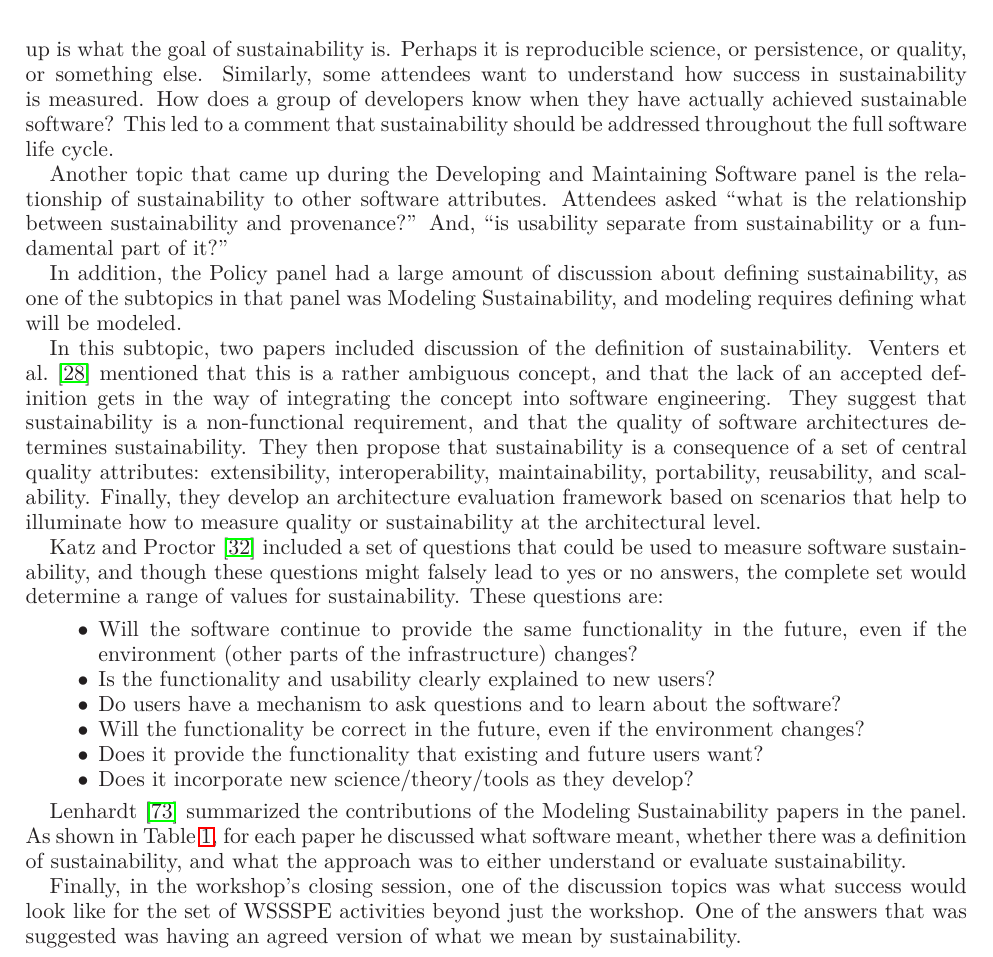
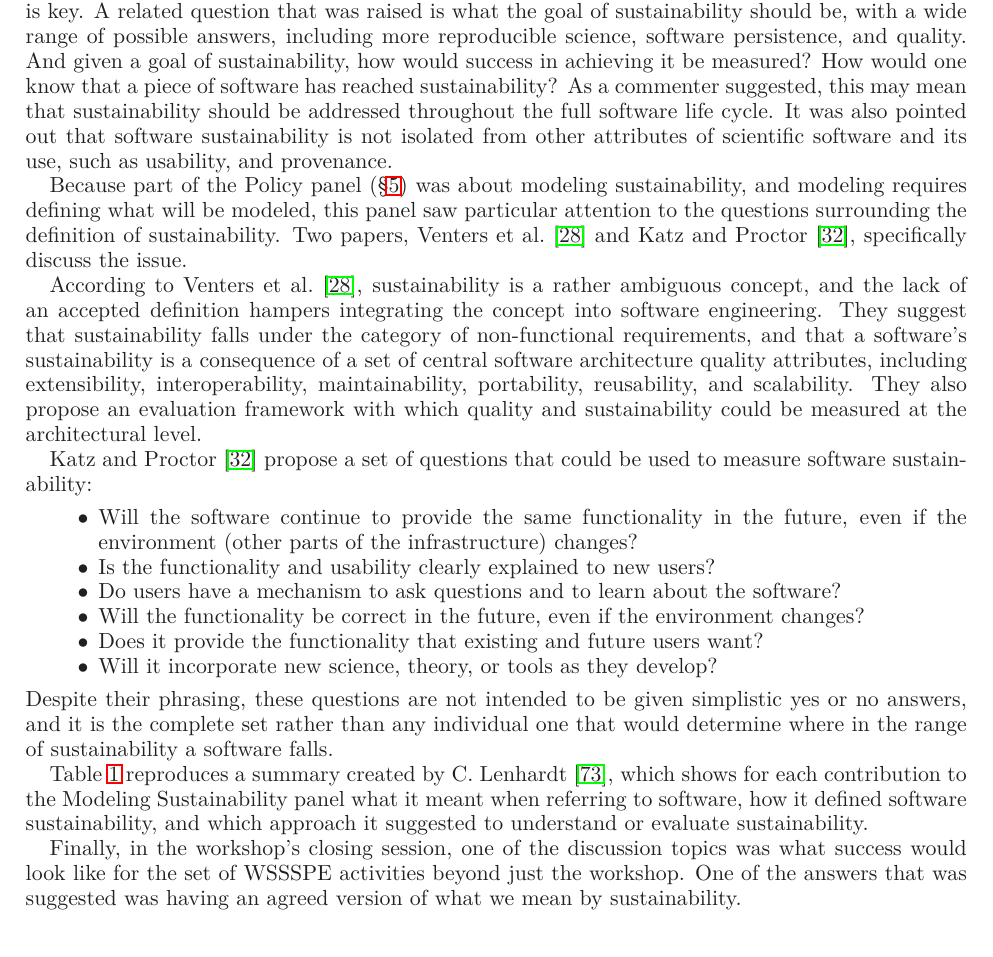
Before and after one commit to WSSSPE/meetings, a LaTeX paper (WSSSPE1_report/WSSSPE1_summary_report.tex): part of page 18 of 30 before the commit and part of page 18 of 31 after it, cut at the place of the change. Compiled offline with LaTeX, dvips and Ghostscript.

Commit message:
Rework of cross-cutting issue sust. def.

```diff
--- a/WSSSPE1_report/WSSSPE1_summary_report.tex
+++ b/WSSSPE1_report/WSSSPE1_summary_report.tex
@@ -1521,36 +1532,37 @@ initial definition would be determined during the workshop, or at least some
-progress would be made towards this goal.  Another topic that came up is what
-the goal of sustainability is.  Perhaps it is reproducible science, or
-persistence, or quality, or something else.  Similarly, some attendees want to
-understand how success in sustainability is measured.  How does a group of
-developers know when they have actually achieved sustainable software? This led
-to a comment that sustainability should be addressed throughout the full
-software life cycle.
-
-Another topic that came up during the Developing and Maintaining Software panel
-is the relationship of sustainability to other software attributes.  Attendees
-asked ``what is the relationship between sustainability and provenance?'' And,
-``is usability separate from sustainability or a fundamental part of it?''
-
-In addition, the Policy panel had a large amount of discussion about defining
-sustainability, as one of the subtopics in that panel was Modeling
-Sustainability, and modeling requires defining what will be modeled.
-
-In this subtopic, two papers included discussion of the definition of
-sustainability.  Venters et al.~\cite{Venters_WSSSPE} mentioned that this is a
-rather ambiguous concept, and that the lack of an accepted definition gets in
-the way of integrating the concept into software engineering. They suggest that
-sustainability is a non-functional requirement, and that the quality of
-software architectures determines sustainability. They then propose that
-sustainability is a consequence of a set of central quality attributes:
-extensibility, interoperability, maintainability, portability, reusability, and
-scalability. Finally, they develop an architecture evaluation framework based
-on scenarios that help to illuminate how to measure quality or sustainability
-at the architectural level.
-
-Katz and Proctor~\cite{Katz_WSSSPE} included a set of questions that could be
-used to measure software sustainability, and though these questions might
-falsely lead to yes or no answers, the complete set would determine a range of
-values for sustainability. These questions are:
+\end{quote}
+
+Attendees suggested that having a definition of sustainability on
+which the community can agree is key.  A related question that was
+raised is what the goal of sustainability should be, with a wide range
+of possible answers, including more reproducible science, software
+persistence, and quality.  And given a goal of sustainability, how
+would success in achieving it be measured?  How would one know that a
+piece of software has reached sustainability? As a commenter
+suggested, this may mean that sustainability should be addressed
+throughout the full software life cycle.  It was also pointed out that
+software sustainability is not isolated from other attributes of
+scientific software and its use, such as usability, and provenance.
+
+Because part of the Policy panel (\S\ref{sec:policy}) was about
+modeling sustainability, and modeling requires defining what will be
+modeled, this panel saw particular attention to the questions
+surrounding the definition of sustainability. Two papers, Venters et
+al.~\cite{Venters_WSSSPE} and Katz and Proctor~\cite{Katz_WSSSPE},
+specifically discuss the issue.
+
+According to Venters et al.~\cite{Venters_WSSSPE}, sustainability is a
+rather ambiguous concept, and the lack of an accepted definition
+hampers integrating the concept into software engineering. They
+suggest that sustainability falls under the category of non-functional
+requirements, and that a software's sustainability is a consequence of
+a set of central software architecture quality attributes, including
+extensibility, interoperability, maintainability, portability,
+reusability, and scalability. They also propose an evaluation
+framework with which quality and sustainability could be measured at
+the architectural level.
+
+Katz and Proctor~\cite{Katz_WSSSPE} propose a set of questions that could be
+used to measure software sustainability:
 \begin{itemize}
 \item Will the software continue to provide the same functionality in the future,
       even if the environment (other parts of the infrastructure) changes?
@@ -1558,15 +1570,18 @@ values for sustainability. These questions are:
 \item Do users have a mechanism to ask questions and to learn about the software?
 \item Will the functionality be correct in the future, even if the environment changes?
 \item Does it provide the functionality that existing and future users want?
-\item Does it incorporate new science/theory/tools as they develop?
+\item Will it incorporate new science, theory, or tools as they develop?
 \end{itemize}
-
-Lenhardt~\cite{lenhardt-wssspe1-panel} summarized the contributions of the
-Modeling Sustainability papers in the panel. As shown in
-Table~\ref{tab:defining-sustainability}, for each paper he discussed what
-software meant, whether there was a definition of sustainability, and what the
-approach was to either understand or evaluate sustainability.
-
+Despite their phrasing, these questions are not intended to be given
+simplistic yes or no answers, and it is the complete set rather than
+any individual one that would determine where in the range of
+sustainability a software falls.
+
+Table~\ref{tab:defining-sustainability} reproduces a summary created
+by C.~Lenhardt ~\cite{lenhardt-wssspe1-panel}, which shows for each contribution to the
+Modeling Sustainability panel what it meant when referring to
+software, how it defined software sustainability, and which
+approach it suggested to understand or evaluate sustainability.
 \begin{table}[t]
   \begin{scriptsize}
     \begin{center}
```
Also changed, not shown: WSSSPE1_report/WSSSPE1_summary_report.tex (61 more changed lines).
